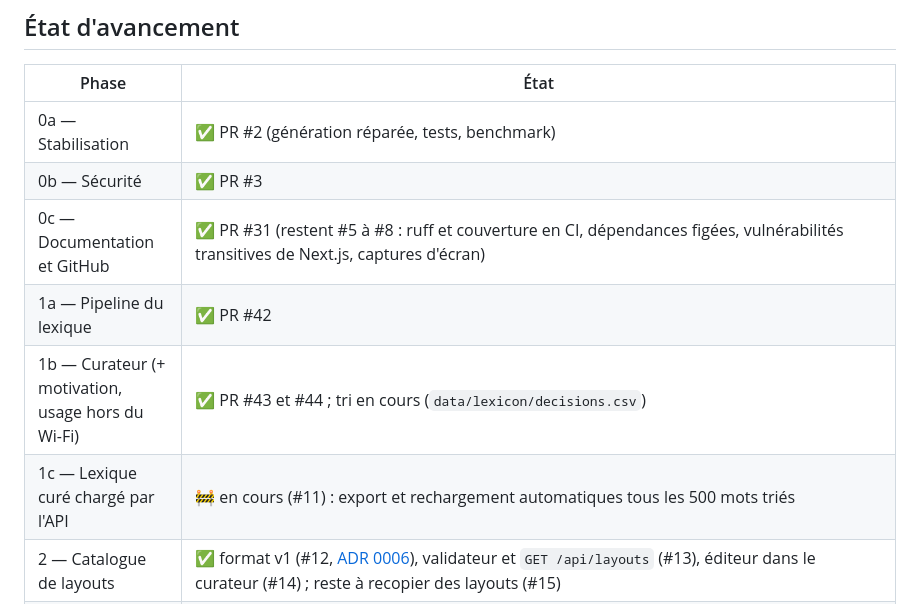
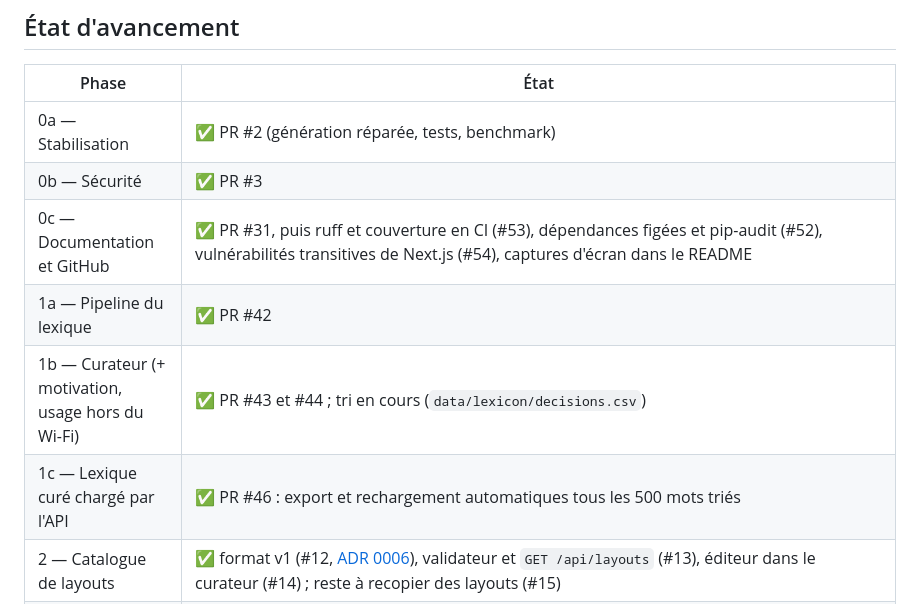
Before and after one commit to maximefd/terminator-app, a Markdown page: docs/ROADMAP.md, the part around the change. GitHub-like rendering.

Commit message:
docs(roadmap): phases 0c et 1c terminées
Le tableau citait encore #5 à #8 et #11 comme restant à faire ; elles
sont fermées depuis les 15 et 16 septembre (PR #46, #52, #53, #54).

Co-Authored-By: Claude Opus 5.5 <noreply@anthropic.com>

```diff
--- a/docs/ROADMAP.md
+++ b/docs/ROADMAP.md
@@ -9,10 +9,10 @@
 |-------|------|
 | 0a — Stabilisation | ✅ PR #2 (génération réparée, tests, benchmark) |
 | 0b — Sécurité | ✅ PR #3 |
-| 0c — Documentation et GitHub | ✅ PR #31 (restent #5 à #8 : ruff et couverture en CI, dépendances figées, vulnérabilités transitives de Next.js, captures d'écran) |
+| 0c — Documentation et GitHub | ✅ PR #31, puis ruff et couverture en CI (#53), dépendances figées et pip-audit (#52), vulnérabilités transitives de Next.js (#54), captures d'écran dans le README |
 | 1a — Pipeline du lexique | ✅ PR #42 |
 | 1b — Curateur (+ motivation, usage hors du Wi-Fi) | ✅ PR #43 et #44 ; tri en cours (`data/lexicon/decisions.csv`) |
-| 1c — Lexique curé chargé par l'API | 🚧 en cours (#11) : export et rechargement automatiques tous les 500 mots triés |
+| 1c — Lexique curé chargé par l'API | ✅ PR #46 : export et rechargement automatiques tous les 500 mots triés |
 | 2 — Catalogue de layouts | ✅ format v1 (#12, [ADR 0006](adr/0006-format-des-layouts.md)), validateur et `GET /api/layouts` (#13), éditeur dans le curateur (#14) ; reste à recopier des layouts (#15) |
 | 3 — Moteur avec mots imposés | ✅ critère atteint : **les 21 layouts du catalogue réussissent 20/20**. Pools de mots (#17), mots obligatoires (#18), redémarrages (#19), index des candidats (#20), validation croisée (#57), seuil du forward checking (#61), plafond de candidats à 300, dictionnaires thématiques ; contrat accepté ([ADR 0007](adr/0007-contrat-de-generation.md), #16). Tri par fréquence mesuré et **désactivé par défaut** : il ramène les mots absents des corpus de 33 % à 17 % mais fait tomber sept layouts sous le critère ([mesures](../backend/benchmarks/README.md)) — activable par requête. **Réserve levée, et elle révèle un problème** : la baseline comporte désormais des cas avec mots obligatoires (`--must-words`). Un mot imposé fait tomber le succès à 96 %, **trois le font tomber à 40 %**, tous layouts sous le critère ([mesures](../backend/benchmarks/README.md)). Le changement de layout (#73) améliore le cas où un format compte plusieurs layouts — 6×7 de 6/20 à 11/20 — sans rien résoudre sur le fond. **Traité non par le taux mais par l'aveu** : l'écran annonce la difficulté avant de générer ([ADR 0009](adr/0009-annoncer-la-difficulte.md)), et la mesure a désigné le vrai facteur — la **longueur** des mots imposés, pas leur nombre (#73 reste ouverte). Reportés en Phase 4 : `target_wish_ratio` et `layout_id`, qui n'ont de sens qu'avec la saisie |
 | 4 — UX : génération et clarté | 🚧 en cours : écran de génération (#23) — liste de mots ordonnée, obligatoires/souhaités, dictionnaires thématiques, difficulté annoncée pendant la saisie, refus expliqués, provenance colorée. Reportés faute de `layout_id` : choix du layout et rejeu d'un seed. page d'accueil (#22), audit UX (#21), sauvegarde des grilles (#24), parcours et accessibilité en CI (#25). Restent la recherche (#83) et la session d'utilisabilité avec un pair |
```
